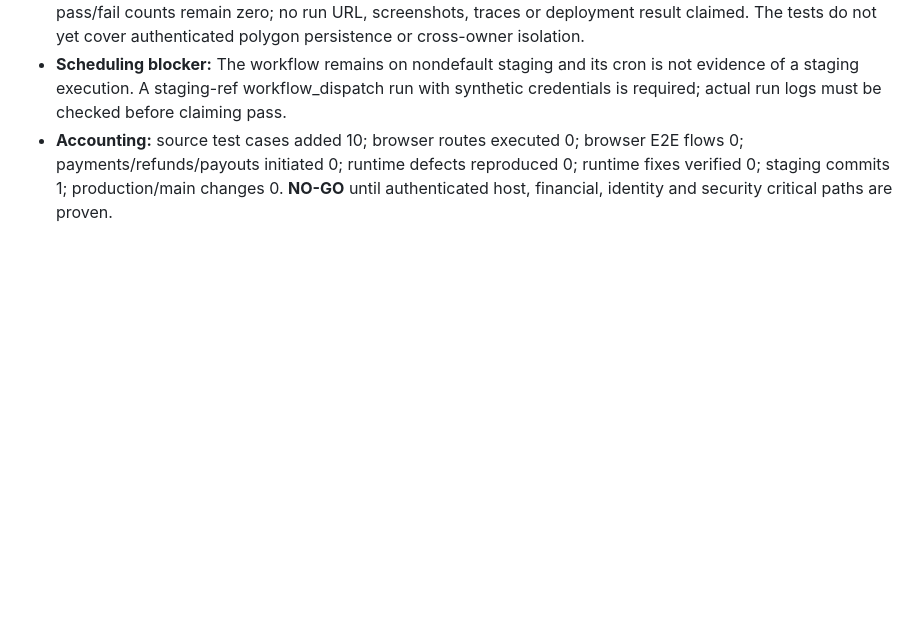
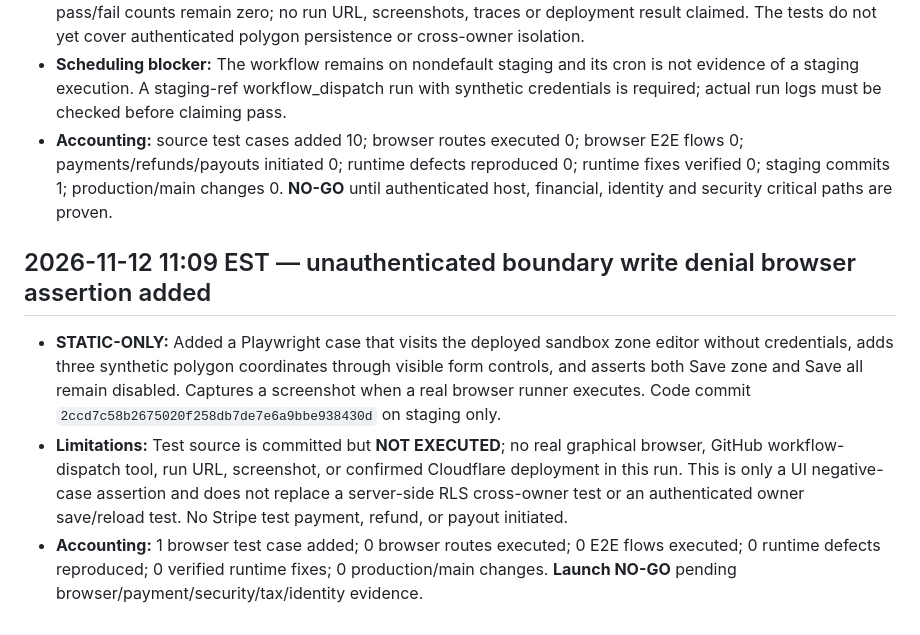
Before and after one commit to ZasTheMonkey/hunthaven-website, a Markdown page: docs/launch-sprint/e2e-host-admin-test-report.md, the part around the change. GitHub-like rendering; blank space fills up the shorter version.

Commit message:
docs(qa): record unauthenticated zone save test and execution blocker

```diff
--- a/docs/launch-sprint/e2e-host-admin-test-report.md
+++ b/docs/launch-sprint/e2e-host-admin-test-report.md
@@ -95,3 +95,10 @@
 - **Evidence:** STATIC-ONLY for source update. The new tests are **NOT TESTED** in a real browser: no graphical browser or GitHub Actions workflow-dispatch operation available in this execution environment. Browser pass/fail counts remain zero; no run URL, screenshots, traces or deployment result claimed. The tests do not yet cover authenticated polygon persistence or cross-owner isolation.
 - **Scheduling blocker:** The workflow remains on nondefault staging and its cron is not evidence of a staging execution. A staging-ref workflow_dispatch run with synthetic credentials is required; actual run logs must be checked before claiming pass.
 - **Accounting:** source test cases added 10; browser routes executed 0; browser E2E flows 0; payments/refunds/payouts initiated 0; runtime defects reproduced 0; runtime fixes verified 0; staging commits 1; production/main changes 0. **NO-GO** until authenticated host, financial, identity and security critical paths are proven.
+
+
+## 2026-11-12 11:09 EST — unauthenticated boundary write denial browser assertion added
+
+- **STATIC-ONLY:** Added a Playwright case that visits the deployed sandbox zone editor without credentials, adds three synthetic polygon coordinates through visible form controls, and asserts both Save zone and Save all remain disabled. Captures a screenshot when a real browser runner executes. Code commit `2ccd7c58b2675020f258db7de7e6a9bbe938430d` on staging only.
+- **Limitations:** Test source is committed but **NOT EXECUTED**; no real graphical browser, GitHub workflow-dispatch tool, run URL, screenshot, or confirmed Cloudflare deployment in this run. This is only a UI negative-case assertion and does not replace a server-side RLS cross-owner test or an authenticated owner save/reload test. No Stripe test payment, refund, or payout initiated.
+- **Accounting:** 1 browser test case added; 0 browser routes executed; 0 E2E flows executed; 0 runtime defects reproduced; 0 verified runtime fixes; 0 production/main changes. **Launch NO-GO** pending browser/payment/security/tax/identity evidence.
```
